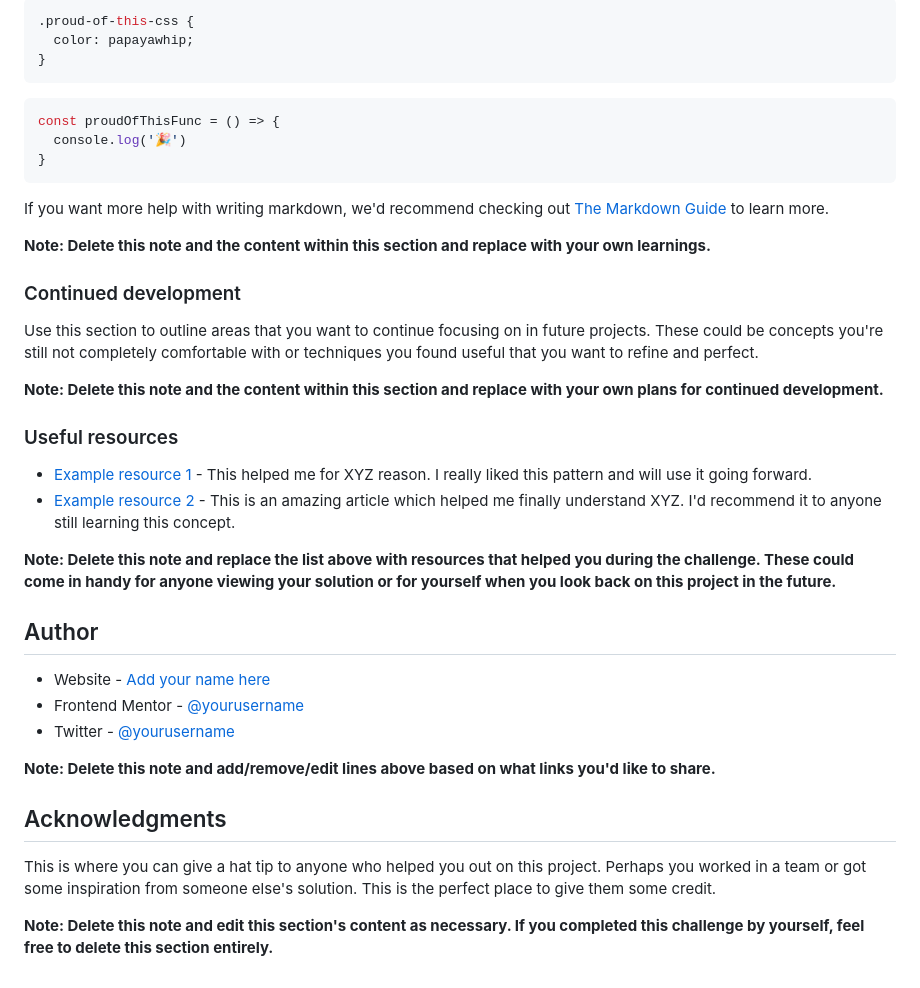
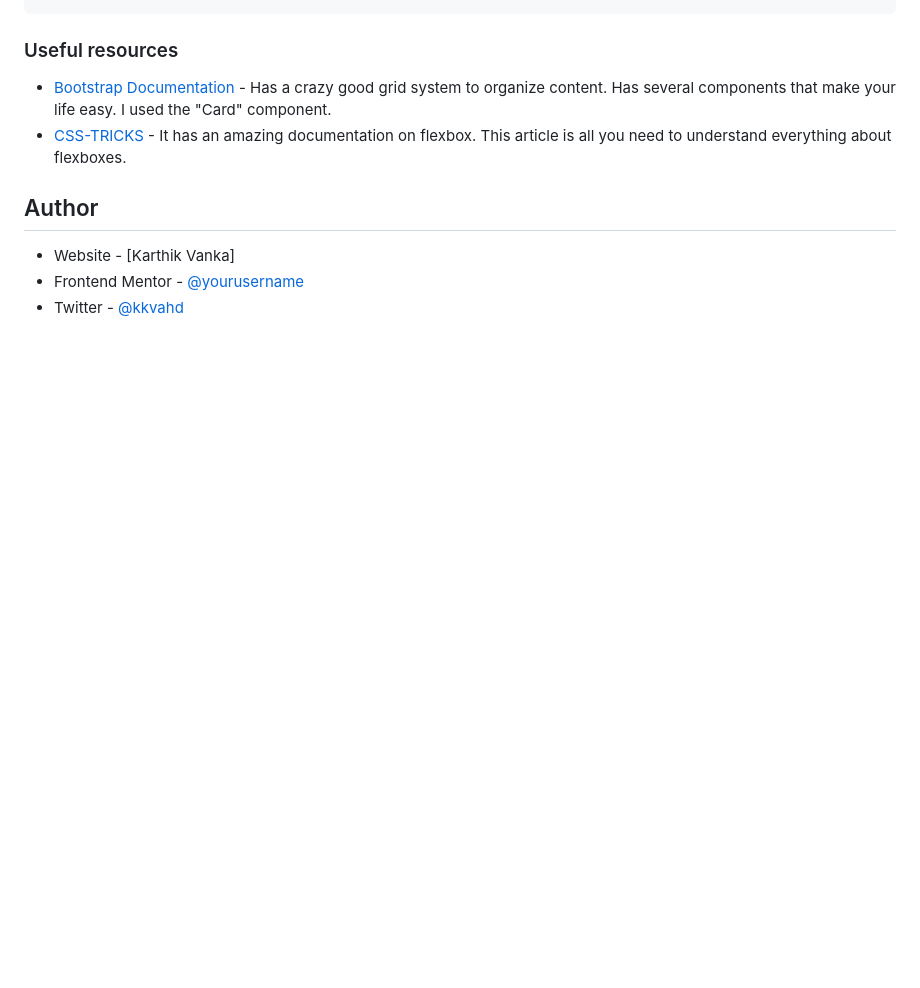
Before and after one commit to kkvahd/QR-code-component, a Markdown page: README-template.md, the part around the change printed below. GitHub-like rendering; blank space fills up the shorter version.

Commit message:
Website complete

````diff
--- a/README-template.md
+++ b/README-template.md
@@ -62,42 +66,13 @@ To see how you can add code snippets, see below:
 ```
-```css
-.proud-of-this-css {
-  color: papayawhip;
-}
-```
-```js
-const proudOfThisFunc = () => {
-  console.log('🎉')
-}
-```
-
-If you want more help with writing markdown, we'd recommend checking out [The Markdown Guide](https://www.markdownguide.org/) to learn more.
-
-**Note: Delete this note and the content within this section and replace with your own learnings.**
-
-### Continued development
-
-Use this section to outline areas that you want to continue focusing on in future projects. These could be concepts you're still not completely comfortable with or techniques you found useful that you want to refine and perfect.
-
-**Note: Delete this note and the content within this section and replace with your own plans for continued development.**
 
 ### Useful resources
 
-- [Example resource 1](https://www.example.com) - This helped me for XYZ reason. I really liked this pattern and will use it going forward.
-- [Example resource 2](https://www.example.com) - This is an amazing article which helped me finally understand XYZ. I'd recommend it to anyone still learning this concept.
+- [Bootstrap Documentation](https://getbootstrap.com/) - Has a crazy good grid system to organize content. Has several components that make your life easy. I used the "Card" component.
+- [CSS-TRICKS](https://css-tricks.com/) - It has an amazing documentation on flexbox. This article is all you need to understand everything about flexboxes.
 
-**Note: Delete this note and replace the list above with resources that helped you during the challenge. These could come in handy for anyone viewing your solution or for yourself when you look back on this project in the future.**
 
 ## Author
 
-- Website - [Add your name here](https://www.your-site.com)
-- Frontend Mentor - [@yourusername](https://www.frontendmentor.io/profile/yourusername)
-- Twitter - [@yourusername](https://www.twitter.com/yourusername)
-
-**Note: Delete this note and add/remove/edit lines above based on what links you'd like to share.**
-
-## Acknowledgments
-
-This is where you can give a hat tip to anyone who helped you out on this project. Perhaps you worked in a team or got some inspiration from someone else's solution. This is the perfect place to give them some credit.
-
-**Note: Delete this note and edit this section's content as necessary. If you completed this challenge by yourself, feel free to delete this section entirely.**
+- Website - [Karthik Vanka]
+- Frontend Mentor - [@yourusername](https://www.frontendmentor.io/profile/kkvahd)
+- Twitter - [@kkvahd](https://www.twitter.com/kkvahd)
````
Also changed, not shown: other parts of README-template.md (+23 -19 lines), images/mobile.png (added), images/web.png (added), 1 other file.
